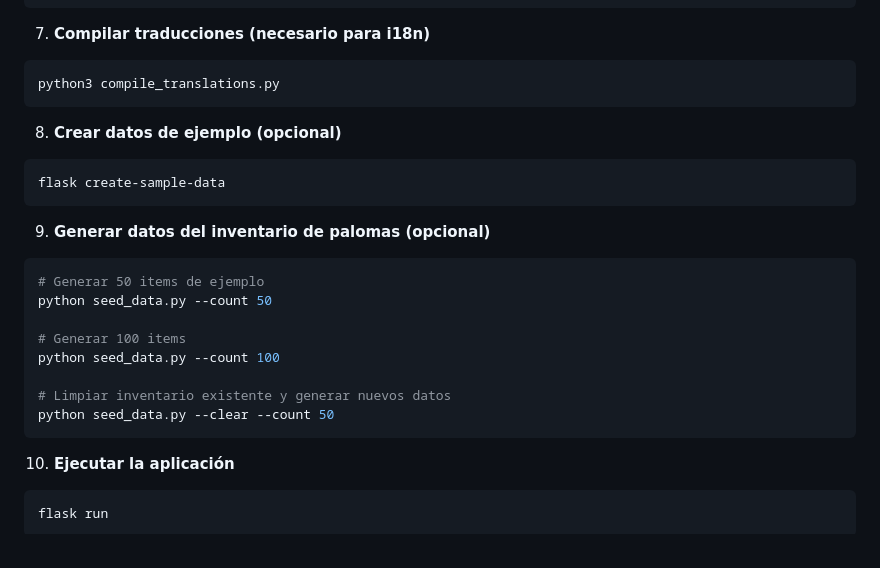
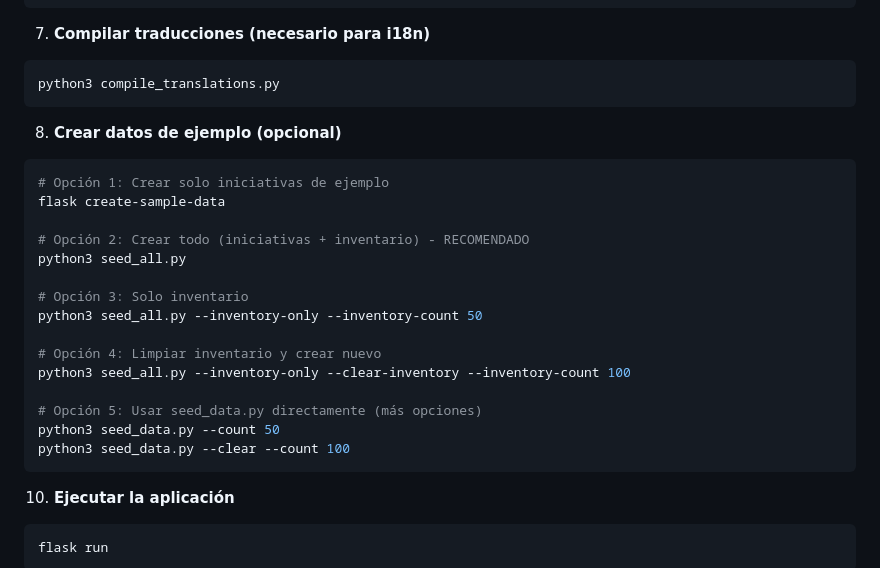
Before and after one commit to sonoalex/tarragoneta, a Markdown page: README.md, the part around the change. Rendered like a GitHub page.

Commit message:
Update README with improved seed data instructions

````diff
--- a/README.md
+++ b/README.md
@@ -85,19 +85,21 @@ python3 compile_translations.py
 
 8. **Crear datos de ejemplo (opcional)**
 ```bash
+# Opción 1: Crear solo iniciativas de ejemplo
 flask create-sample-data
-```
 
-9. **Generar datos del inventario de palomas (opcional)**
-```bash
-# Generar 50 items de ejemplo
-python seed_data.py --count 50
+# Opción 2: Crear todo (iniciativas + inventario) - RECOMENDADO
+python3 seed_all.py
 
-# Generar 100 items
-python seed_data.py --count 100
+# Opción 3: Solo inventario
+python3 seed_all.py --inventory-only --inventory-count 50
 
-# Limpiar inventario existente y generar nuevos datos
-python seed_data.py --clear --count 50
+# Opción 4: Limpiar inventario y crear nuevo
+python3 seed_all.py --inventory-only --clear-inventory --inventory-count 100
+
+# Opción 5: Usar seed_data.py directamente (más opciones)
+python3 seed_data.py --count 50
+python3 seed_data.py --clear --count 100
 ```
 
 10. **Ejecutar la aplicación**
````
